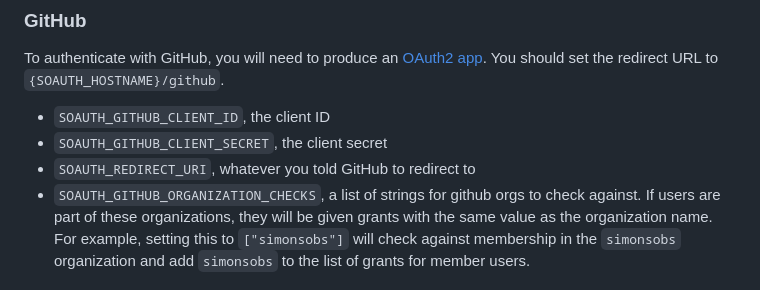
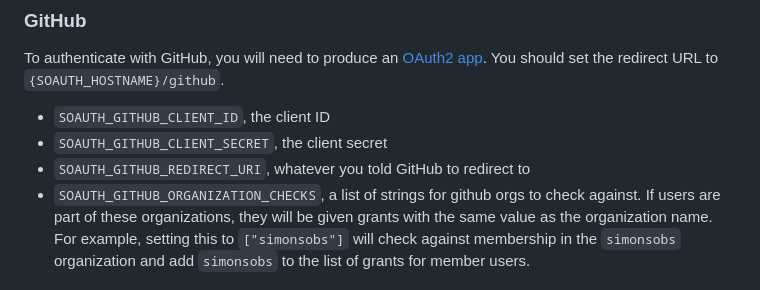
Before and after one commit to simonsobs/soauth, a Markdown page: docs/hosting.md, the part around the change. Drawn GitHub-style.

```diff
--- a/docs/hosting.md
+++ b/docs/hosting.md
@@ -90,7 +90,7 @@ You should set the redirect URL to `{SOAUTH_HOSTNAME}/github`.
 
 - `SOAUTH_GITHUB_CLIENT_ID`, the client ID
 - `SOAUTH_GITHUB_CLIENT_SECRET`, the client secret
-- `SOAUTH_REDIRECT_URI`, whatever you told GitHub to redirect to
+- `SOAUTH_GITHUB_REDIRECT_URI`, whatever you told GitHub to redirect to
 - `SOAUTH_GITHUB_ORGANIZATION_CHECKS`, a list of strings for github orgs to
    check against. If users are part of these organizations, they will be given
    grants with the same value as the organization name. For example, setting
```
